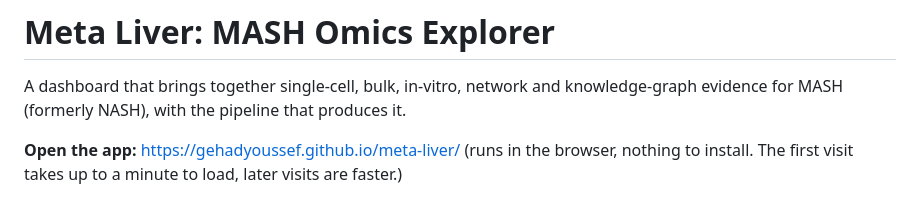
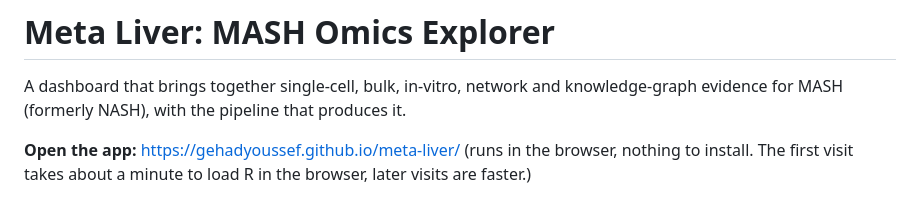
Before and after one commit to GehadYoussef/meta-liver, a Markdown page: README.md, the part around the change. Rendered like a GitHub page.

Commit message:
README: first-load time measured on the live site
Co-Authored-By: Claude Opus 5.5 <noreply@anthropic.com>

```diff
--- a/README.md
+++ b/README.md
@@ -4,7 +4,7 @@ A dashboard that brings together single-cell, bulk, in-vitro, network and knowle
 evidence for MASH (formerly NASH), with the pipeline that produces it.
 
 **Open the app:** https://gehadyoussef.github.io/meta-liver/ (runs in the browser, nothing to
-install. The first visit takes up to a minute to load, later visits are faster.)
+install. The first visit takes about a minute to load R in the browser, later visits are faster.)
 
 ![Overview](docs/screenshots/overview.png)
 
```
